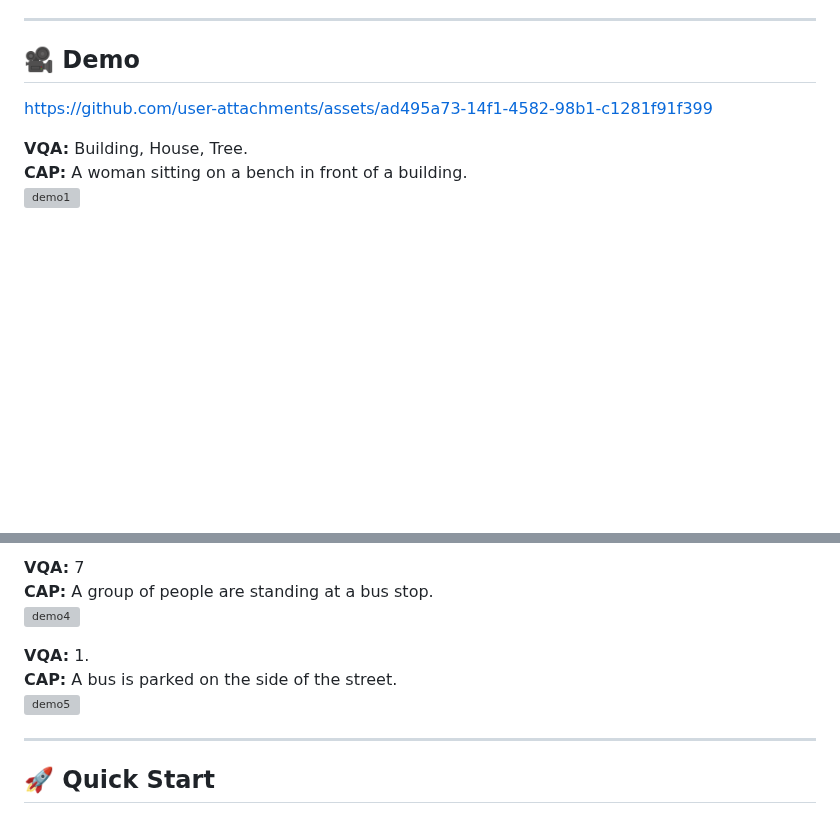
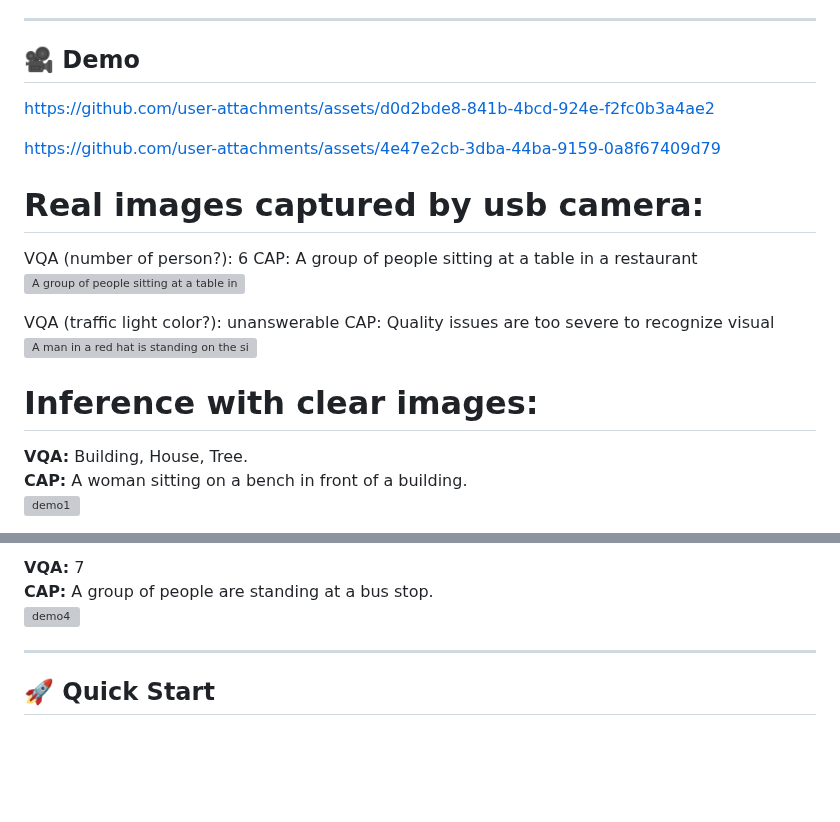
Before and after one commit to lamao-ab/vision-language-assistance-model, a Markdown page: README.md, 2 parts joined by grey strips. Rendered like a GitHub page; blank space fills up the shorter version; grey boxes are pictures that could not be loaded.

```diff
--- a/README.md
+++ b/README.md
@@ -34,8 +34,26 @@ This repository provides a complete pipeline for training and deploying vision-l
 ---
 
 ## 🎥 Demo
-  https://github.com/user-attachments/assets/ad495a73-14f1-4582-98b1-c1281f91f399
 
+
+  https://github.com/user-attachments/assets/d0d2bde8-841b-4bcd-924e-f2fc0b3a4ae2
+
+
+
+  https://github.com/user-attachments/assets/4e47e2cb-3dba-44ba-9159-0a8f67409d79
+
+
+  # Real images captured by usb camera:
+  VQA (number of person?): 6
+  CAP: A group of people sitting at a table in a restaurant
+  ![A group of people sitting at a table in a restaurant](https://github.com/user-attachments/assets/b641e527-86c4-490e-a53d-df98fe0bac6b)
+
+  VQA (traffic light color?): unanswerable
+  CAP: Quality issues are too severe to recognize visual
+  ![A man in a red hat is standing on the sidewalk](https://github.com/user-attachments/assets/39cca71c-f452-47b2-a32c-6a43d8c5a0eb)
+
+
+  # Inference with clear images:
   **VQA:** Building, House, Tree. \
   **CAP:** A woman sitting on a bench in front of a building. \
   ![demo1](https://github.com/user-attachments/assets/68443941-abf0-4278-93bd-c3d695eab8a7)
@@ -51,10 +69,6 @@ This repository provides a complete pipeline for training and deploying vision-l
   **VQA:** 7 \
   **CAP:** A group of people are standing at a bus stop. \
   ![demo4](https://github.com/user-attachments/assets/1aa621b8-a0ac-40ed-8dc1-29c686bf013c)
-
-  **VQA:** 1. \
-  **CAP:** A bus is parked on the side of the street. \
-  ![demo5](https://github.com/user-attachments/assets/f5f3989e-b6bd-4f3e-b7e6-f5466b3194a2)
 
 ---
 
```
